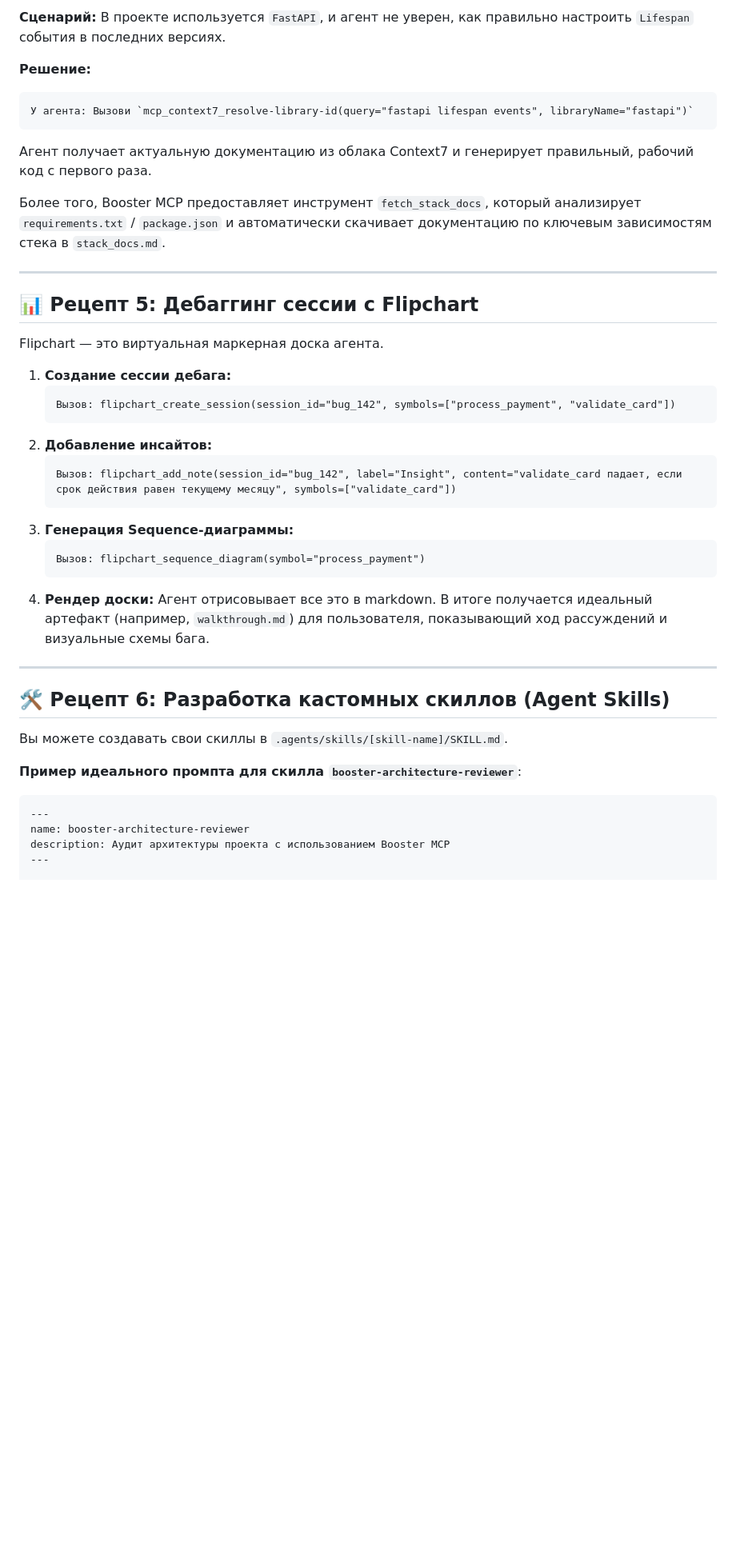
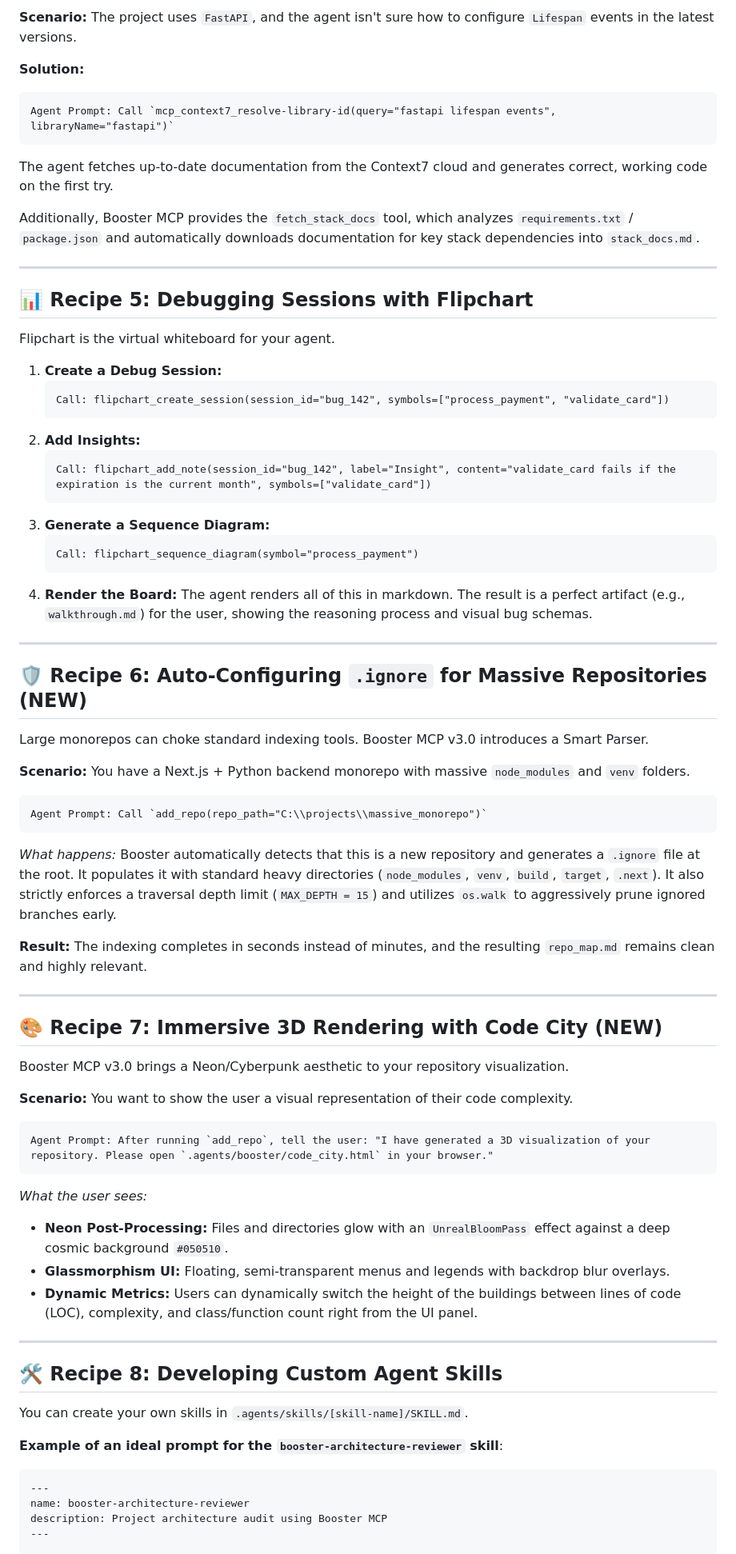
Before and after one commit to NeuroGhostDev/booster_mcp, a Markdown page: COOKBOOK.md, the part around one of its changes. Shown at 80% size. Drawn GitHub-style; blank space fills up the shorter version.

````diff
--- a/COOKBOOK.md
+++ b/COOKBOOK.md
@@ -69,45 +69,75 @@ Booster MCP решает это мостом к Context7.
 
-**Сценарий:** В проекте используется `FastAPI`, и агент не уверен, как правильно настроить `Lifespan` события в последних версиях.
+**Scenario:** The project uses `FastAPI`, and the agent isn't sure how to configure `Lifespan` events in the latest versions.
 
-**Решение:**
+**Solution:**
 ```text
-У агента: Вызови `mcp_context7_resolve-library-id(query="fastapi lifespan events", libraryName="fastapi")`
+Agent Prompt: Call `mcp_context7_resolve-library-id(query="fastapi lifespan events", libraryName="fastapi")`
 ```
-Агент получает актуальную документацию из облака Context7 и генерирует правильный, рабочий код с первого раза.
+The agent fetches up-to-date documentation from the Context7 cloud and generates correct, working code on the first try.
 
-Более того, Booster MCP предоставляет инструмент `fetch_stack_docs`, который анализирует `requirements.txt` / `package.json` и автоматически скачивает документацию по ключевым зависимостям стека в `stack_docs.md`.
+Additionally, Booster MCP provides the `fetch_stack_docs` tool, which analyzes `requirements.txt` / `package.json` and automatically downloads documentation for key stack dependencies into `stack_docs.md`.
 
 ---
 
-## 📊 Рецепт 5: Дебаггинг сессии с Flipchart
+## 📊 Recipe 5: Debugging Sessions with Flipchart
 
-Flipchart — это виртуальная маркерная доска агента.
+Flipchart is the virtual whiteboard for your agent.
 
-1. **Создание сессии дебага:**
+1. **Create a Debug Session:**
    ```text
-   Вызов: flipchart_create_session(session_id="bug_142", symbols=["process_payment", "validate_card"])
+   Call: flipchart_create_session(session_id="bug_142", symbols=["process_payment", "validate_card"])
    ```
-2. **Добавление инсайтов:**
+2. **Add Insights:**
    ```text
-   Вызов: flipchart_add_note(session_id="bug_142", label="Insight", content="validate_card падает, если срок действия равен текущему месяцу", symbols=["validate_card"])
+   Call: flipchart_add_note(session_id="bug_142", label="Insight", content="validate_card fails if the expiration is the current month", symbols=["validate_card"])
    ```
-3. **Генерация Sequence-диаграммы:**
+3. **Generate a Sequence Diagram:**
    ```text
-   Вызов: flipchart_sequence_diagram(symbol="process_payment")
+   Call: flipchart_sequence_diagram(symbol="process_payment")
    ```
-4. **Рендер доски:**
-   Агент отрисовывает все это в markdown. В итоге получается идеальный артефакт (например, `walkthrough.md`) для пользователя, показывающий ход рассуждений и визуальные схемы бага.
+4. **Render the Board:**
+   The agent renders all of this in markdown. The result is a perfect artifact (e.g., `walkthrough.md`) for the user, showing the reasoning process and visual bug schemas.
 
 ---
 
-## 🛠 Рецепт 6: Разработка кастомных скиллов (Agent Skills)
+## 🛡️ Recipe 6: Auto-Configuring `.ignore` for Massive Repositories (NEW)
 
-Вы можете создавать свои скиллы в `.agents/skills/[skill-name]/SKILL.md`.
+Large monorepos can choke standard indexing tools. Booster MCP v3.0 introduces a Smart Parser.
 
-**Пример идеального промпта для скилла `booster-architecture-reviewer`**:
+**Scenario:** You have a Next.js + Python backend monorepo with massive `node_modules` and `venv` folders.
+```text
+Agent Prompt: Call `add_repo(repo_path="C:\\projects\\massive_monorepo")`
+```
+*What happens:* Booster automatically detects that this is a new repository and generates a `.ignore` file at the root. It populates it with standard heavy directories (`node_modules`, `venv`, `build`, `target`, `.next`).
+It also strictly enforces a traversal depth limit (`MAX_DEPTH = 15`) and utilizes `os.walk` to aggressively prune ignored branches early.
+
+**Result:** The indexing completes in seconds instead of minutes, and the resulting `repo_map.md` remains clean and highly relevant.
+
+---
+
+## 🎨 Recipe 7: Immersive 3D Rendering with Code City (NEW)
+
+Booster MCP v3.0 brings a Neon/Cyberpunk aesthetic to your repository visualization.
+
+**Scenario:** You want to show the user a visual representation of their code complexity.
+```text
+Agent Prompt: After running `add_repo`, tell the user: "I have generated a 3D visualization of your repository. Please open `.agents/booster/code_city.html` in your browser."
+```
+*What the user sees:*
+- **Neon Post-Processing:** Files and directories glow with an `UnrealBloomPass` effect against a deep cosmic background `#050510`.
+- **Glassmorphism UI:** Floating, semi-transparent menus and legends with backdrop blur overlays.
+- **Dynamic Metrics:** Users can dynamically switch the height of the buildings between lines of code (LOC), complexity, and class/function count right from the UI panel.
+
+---
+
+## 🛠 Recipe 8: Developing Custom Agent Skills
+
+You can create your own skills in `.agents/skills/[skill-name]/SKILL.md`.
+
+**Example of an ideal prompt for the `booster-architecture-reviewer` skill**:
 ```markdown
 ---
 name: booster-architecture-reviewer
-description: Аудит архитектуры проекта с использованием Booster MCP
+description: Project architecture audit using Booster MCP
 ---
 
````
Also changed, not shown: other parts of COOKBOOK.md (+43 -43 lines).
